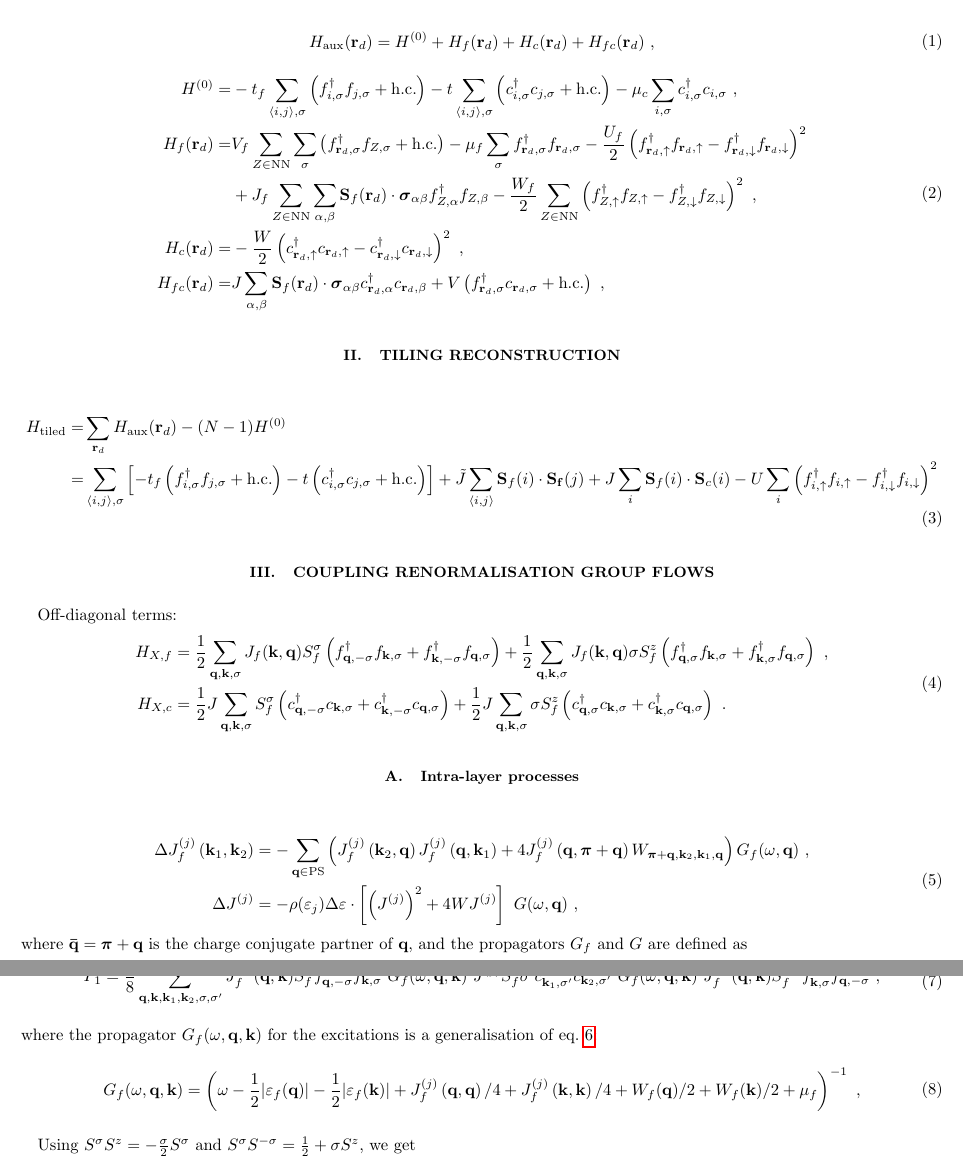
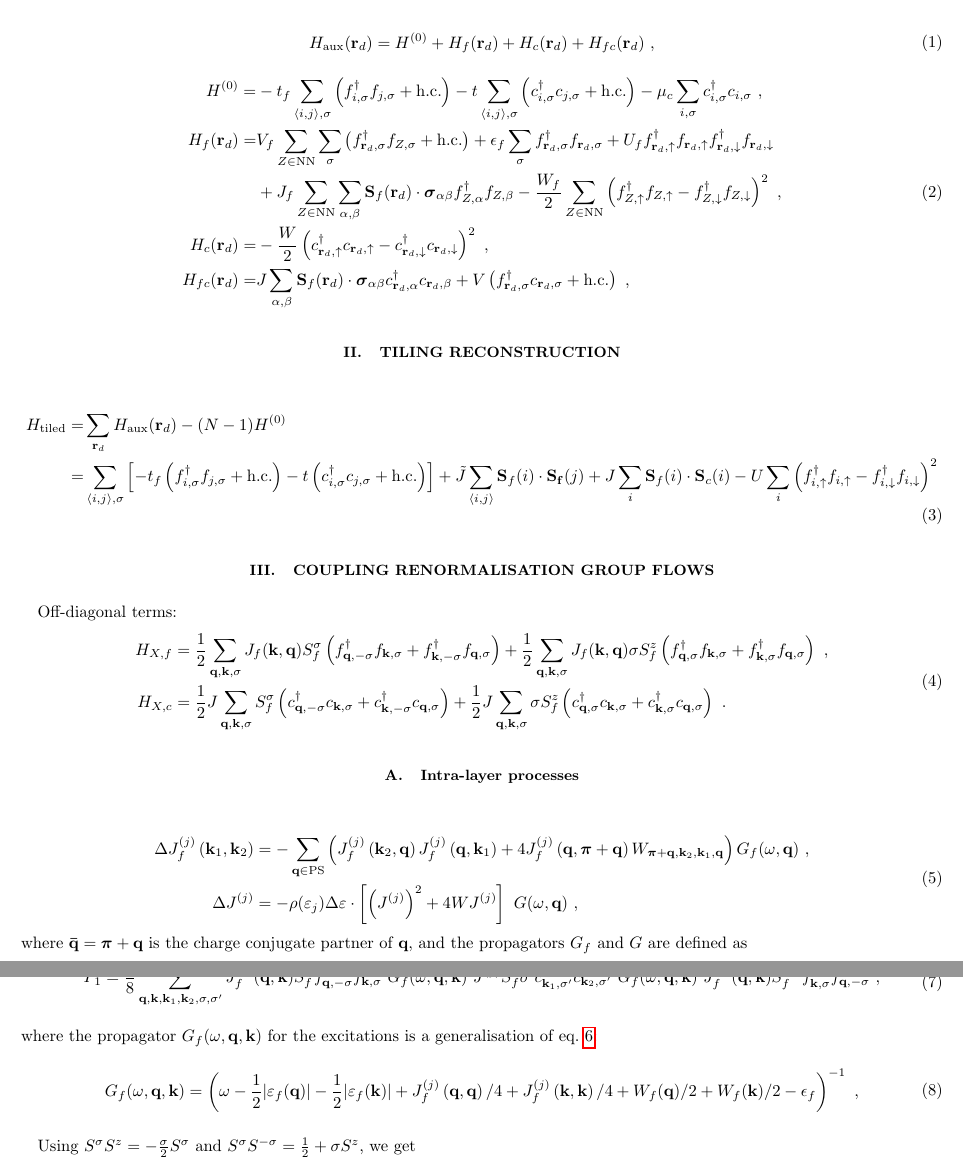
Before and after one commit to abhirup-m/Kondo-Lattice-Tiling, a LaTeX paper (notes/PAMNotes.tex): two parts of pages 1 and 2 of 4, joined at a grey line, cut so that both start at the same text. Compiled offline with pdfLaTeX.

Commit message:
made RG equations more notationally convenient

```diff
--- a/notes/PAMNotes.tex
+++ b/notes/PAMNotes.tex
@@ -24,7 +24,7 @@ onecolumn,
 \end{aligned}\end{equation}
 \begin{equation}\begin{aligned}
 	H^{(0)} =& -t_f\sum_{\braket{i,j},\sigma}\left(f^\dagger_{i,\sigma}f_{j,\sigma} + \text{h.c.}\right) -t\sum_{\braket{i,j},\sigma}\left(c^\dagger_{i,\sigma}c_{j,\sigma} + \text{h.c.}\right) - \mu_c\sum_{i,\sigma}c^\dagger_{i,\sigma}c_{i,\sigma}~,\\
-	H_f({\bf r}_d) =& V_f\sum_{Z \in \text{NN}}\sum_{\sigma}\left(f^\dagger_{{\bf r}_d,\sigma} f_{Z,\sigma} + \text{h.c.}\right) -\mu_f \sum_\sigma f^\dagger_{{\bf r}_d,\sigma}f_{{\bf r}_d,\sigma} - \frac{U_f}{2}\left(f^\dagger_{{\bf r}_d,\uparrow}f_{{\bf r}_d,\uparrow} - f^\dagger_{{\bf r}_d,\downarrow}f_{{\bf r}_d,\downarrow}\right)^2 \\
+	H_f({\bf r}_d) =& V_f\sum_{Z \in \text{NN}}\sum_{\sigma}\left(f^\dagger_{{\bf r}_d,\sigma} f_{Z,\sigma} + \text{h.c.}\right) + \epsilon_f \sum_\sigma f^\dagger_{{\bf r}_d,\sigma}f_{{\bf r}_d,\sigma} + U_f f^\dagger_{{\bf r}_d,\uparrow}f_{{\bf r}_d,\uparrow} f^\dagger_{{\bf r}_d,\downarrow}f_{{\bf r}_d,\downarrow} \\
 				   &+ J_f\sum_{Z \in \text{NN}}\sum_{\alpha,\beta}{\bf S}_f({\bf r}_d) \cdot {\boldsymbol{\sigma}}_{\alpha\beta}f^\dagger_{Z,\alpha}f_{Z,\beta} - \frac{W_f}{2} \sum_{Z \in \text{NN}}\left(f^\dagger_{Z,\uparrow}f_{Z,\uparrow} - f^\dagger_{Z,\downarrow}f_{Z,\downarrow} \right)^2~,\\
 	H_c({\bf r}_d) =& - \frac{W}{2}\left(c^\dagger_{{\bf r}_d,\uparrow}c_{{\bf r}_d,\uparrow} - c^\dagger_{{\bf r}_d,\downarrow}c_{{\bf r}_d,\downarrow} \right)^2~,\\
 	H_{fc}({\bf r}_d) =& J\sum_{\alpha,\beta}{\bf S}_f({\bf r}_d) \cdot {\boldsymbol{\sigma}}_{\alpha\beta}c^\dagger_{{\bf r}_d,\alpha}c_{{\bf r}_d,\beta} + V \left(f^\dagger_{{\bf r}_d,\sigma} c_{{\bf r}_d,\sigma} + \text{h.c.}\right)~,\\
@@ -62,7 +62,7 @@ Processes that start from configurations in which \({\bf q}\) is occupied:
 \end{aligned}\end{equation}
 where the propagator \(G_f(\omega, {\bf q}, {\bf k})\) for the excitations is a generalisation of eq.~\ref{propagators}:
 \begin{equation}\begin{aligned}
-	G_f(\omega, {\bf q}, {\bf k}) &= \left(\omega - \frac{1}{2}|\varepsilon_f({\bf q})| - \frac{1}{2}|\varepsilon_f({\bf k})| + J^{(j)}_f\left({\bf q},{\bf q}\right)/4 + J^{(j)}_f\left({\bf k},{\bf k}\right)/4 + W_f({\bf q})/2 + W_f({\bf k})/2 + \mu_f\right)^{-1} ~,\\
+	G_f(\omega, {\bf q}, {\bf k}) &= \left(\omega - \frac{1}{2}|\varepsilon_f({\bf q})| - \frac{1}{2}|\varepsilon_f({\bf k})| + J^{(j)}_f\left({\bf q},{\bf q}\right)/4 + J^{(j)}_f\left({\bf k},{\bf k}\right)/4 + W_f({\bf q})/2 + W_f({\bf k})/2 - \epsilon_f\right)^{-1} ~,\\
 \end{aligned}\end{equation}
 
 Using \(S^\sigma S^z = -\frac{\sigma}{2}S^\sigma\) and \(S^\sigma S^{-\sigma} = \frac{1}{2} + \sigma S^z\), we get
```
Also changed, not shown: notes/PAMNotes.pdf, numerics/PD-13-0.0-0.0-1.0.pdf (added), numerics/PD-13-0.0-0.0-2.0.pdf (added), numerics/PD-13-0.0-0.0-5.0.pdf (added), numerics/auxCorr-33-1000-0.1-0.5--2.0-0.2-2.0.pdf (added), notes/PAMNotes.tex (2 more changed lines), 5 other files.
